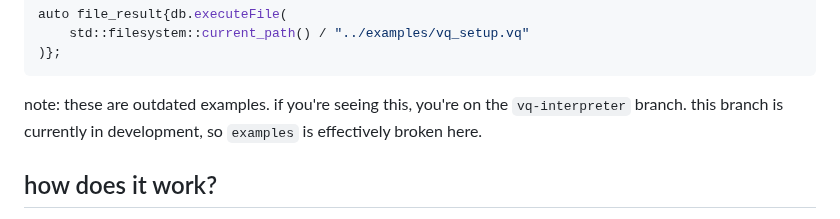
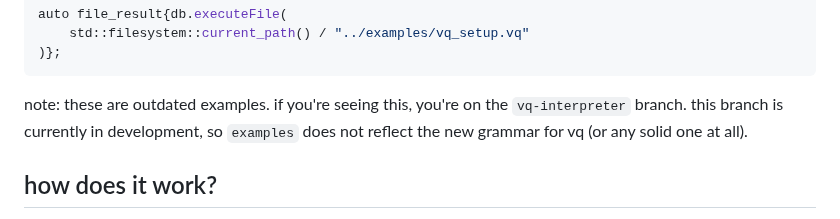
Before and after one commit to vkayy/vkdb, a Markdown page: README.md, the part around the change. GitHub-like rendering.

Commit message:
docs: mention new vq grammar in note

````diff
--- a/README.md
+++ b/README.md
@@ -55,7 +55,7 @@ auto file_result{db.executeFile(
 )};
 ```
 
-note: these are outdated examples. if you're seeing this, you're on the `vq-interpreter` branch. this branch is currently in development, so `examples` is effectively broken here.
+note: these are outdated examples. if you're seeing this, you're on the `vq-interpreter` branch. this branch is currently in development, so `examples` does not reflect the new grammar for vq (or any solid one at all).
 
 ## how does it work?
 
````
